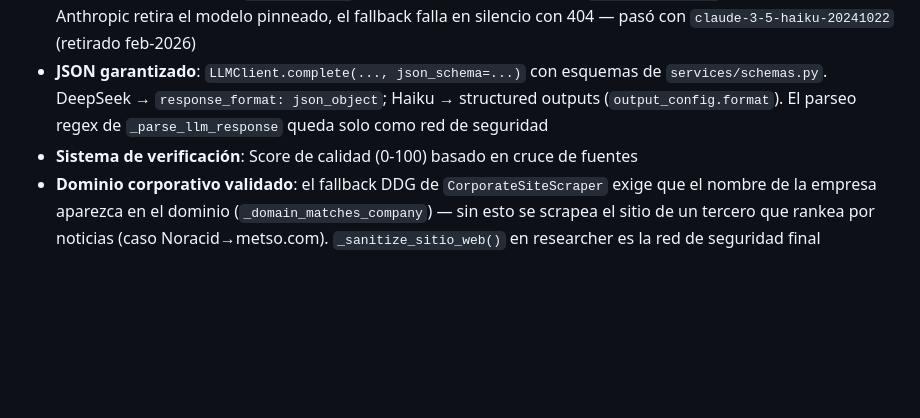
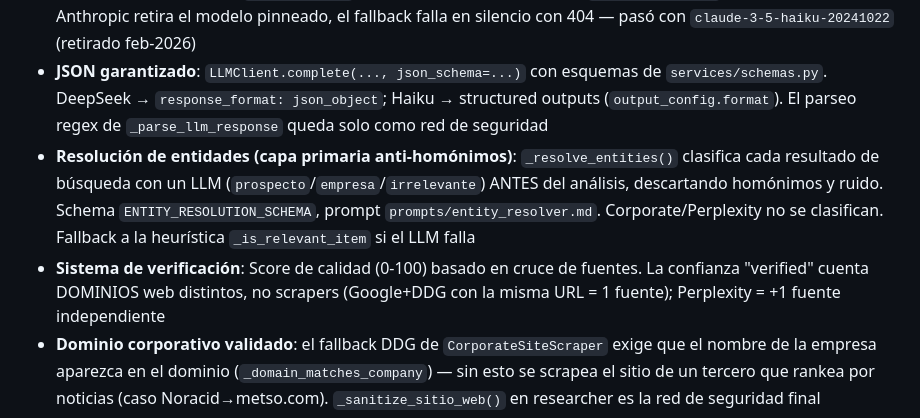
Before and after one commit to German-Faymex/investigador-prospecto, a Markdown page: CLAUDE.md, the part around the change. GitHub-like rendering; blank space fills up the shorter version.

```diff
--- a/CLAUDE.md
+++ b/CLAUDE.md
@@ -83,7 +83,8 @@ uvicorn webapp.app:app --reload --port 8000
 - **Scrapers async**: Todos los scrapers heredan de `BaseScraper` y usan httpx async para paralelismo. Signature estándar: `search(name, company, role="", location="")`
 - **LLM híbrido**: DeepSeek (`deepseek-chat`) para análisis principal, Haiku (`claude-haiku-4-5`) como fallback. OJO: si Anthropic retira el modelo pinneado, el fallback falla en silencio con 404 — pasó con `claude-3-5-haiku-20241022` (retirado feb-2026)
 - **JSON garantizado**: `LLMClient.complete(..., json_schema=...)` con esquemas de `services/schemas.py`. DeepSeek → `response_format: json_object`; Haiku → structured outputs (`output_config.format`). El parseo regex de `_parse_llm_response` queda solo como red de seguridad
-- **Sistema de verificación**: Score de calidad (0-100) basado en cruce de fuentes
+- **Resolución de entidades (capa primaria anti-homónimos)**: `_resolve_entities()` clasifica cada resultado de búsqueda con un LLM (`prospecto`/`empresa`/`irrelevante`) ANTES del análisis, descartando homónimos y ruido. Schema `ENTITY_RESOLUTION_SCHEMA`, prompt `prompts/entity_resolver.md`. Corporate/Perplexity no se clasifican. Fallback a la heurística `_is_relevant_item` si el LLM falla
+- **Sistema de verificación**: Score de calidad (0-100) basado en cruce de fuentes. La confianza "verified" cuenta DOMINIOS web distintos, no scrapers (Google+DDG con la misma URL = 1 fuente); Perplexity = +1 fuente independiente
 - **Dominio corporativo validado**: el fallback DDG de `CorporateSiteScraper` exige que el nombre de la empresa aparezca en el dominio (`_domain_matches_company`) — sin esto se scrapea el sitio de un tercero que rankea por noticias (caso Noracid→metso.com). `_sanitize_sitio_web()` en researcher es la red de seguridad final
 - **Principio anti-homónimos (aprendido a golpes el 11-jun-2026, 5 vectores en un día)**: (1) lo que no pasaría el filtro de la UI tampoco debe llegar al LLM — `_is_relevant_item()` filtra ANTES del verifier; (2) las heurísticas de nombre no resuelven identidad (abc ⊂ abc.com pero es ABC Network) — el veredicto de entidad lo da el LLM con contexto (`sitio_web_corresponde`); (3) el perfil LinkedIn validado por empresa siempre enriquece antes que Perplexity, y la persona de Perplexity se descarta si no menciona la empresa
 - **TLS impersonation como fallback HTTP**: `_fetch_html()` del corporate scraper y el LinkedIn scraper reintentan con `scraper/tls_client.py` (curl_cffi) cuando el cliente plano recibe 403/bloqueo. Funciona para sitios corporativos; para LinkedIn desde datacenter casi siempre devuelve 999 igual
```
Also changed, not shown: CHANGELOG.md (+19 -0 lines), PROGRESS.md (+33 -16 lines).
